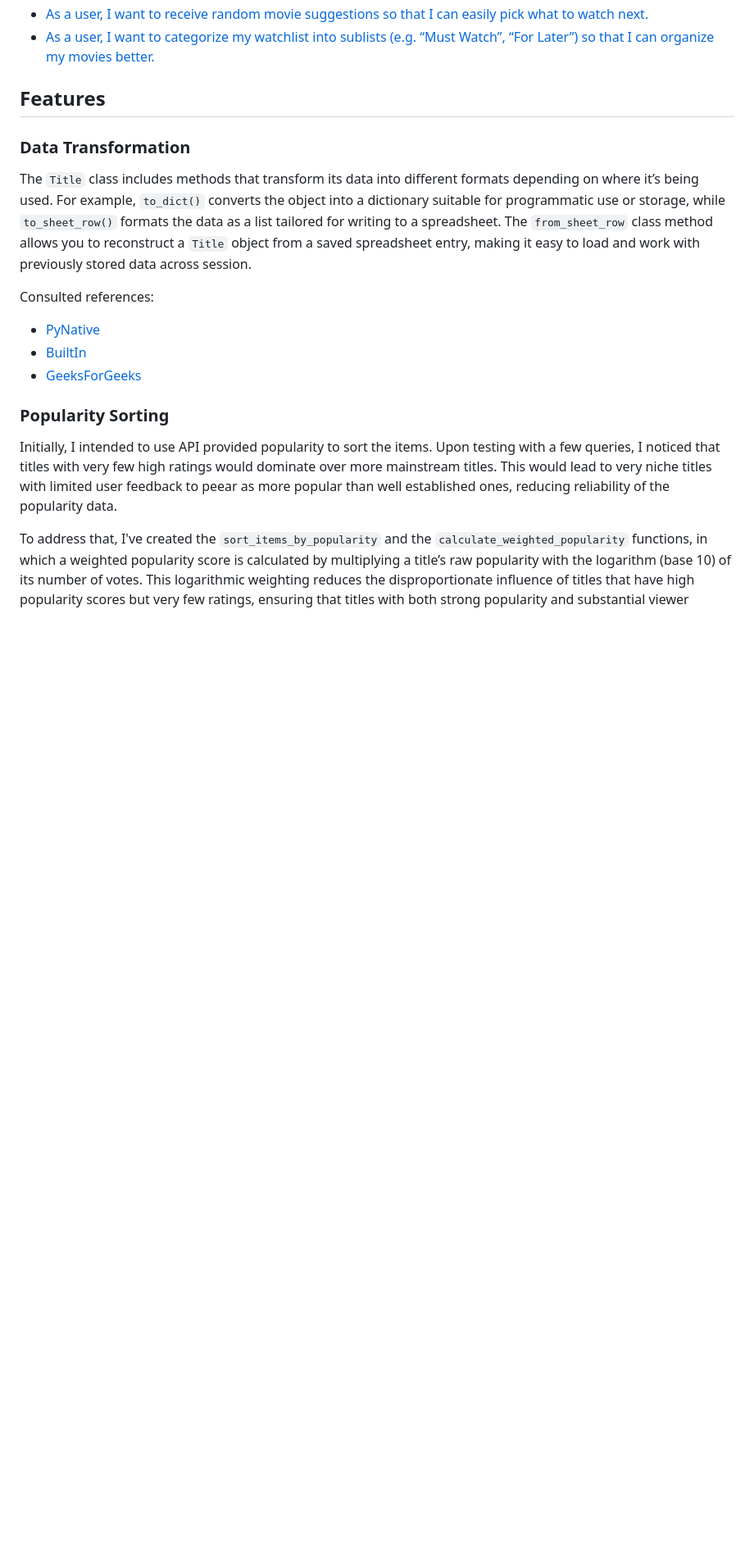
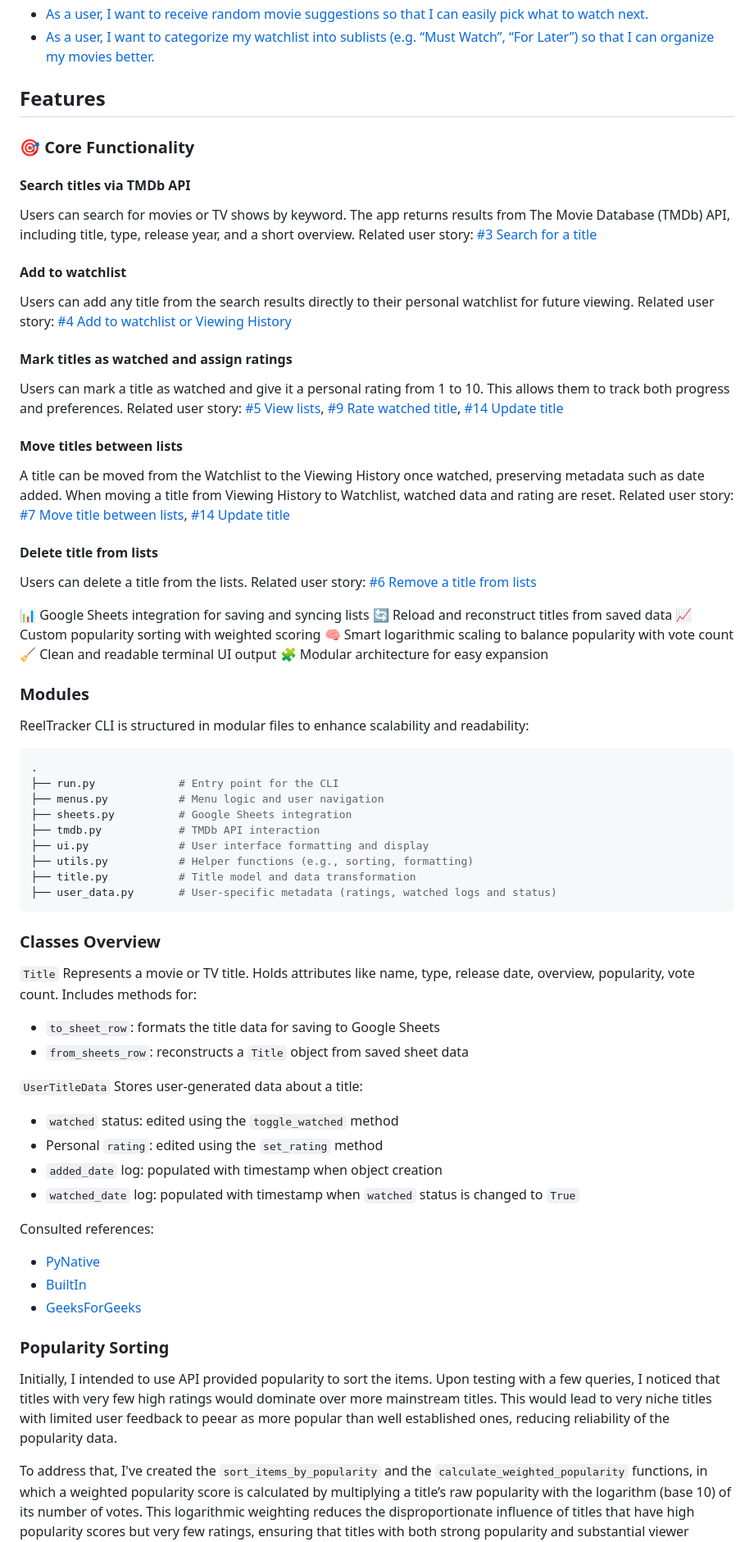
Before and after one commit to larevolucia/reeltracker_cli, a Markdown page: README.md, the part around one of its changes. Shown at 82% size. GitHub-like rendering; blank space fills up the shorter version.

Commit message:
Update README.md with features list and deployment info

````diff
--- a/README.md
+++ b/README.md
@@ -45,8 +45,63 @@ More details at [#1](https://github.com/larevolucia/reeltracker_cli/issues/1)
 
 ## Features
 
-### Data Transformation
-The `Title` class includes methods that transform its data into different formats depending on where it’s being used. For example, `to_dict()` converts the object into a dictionary suitable for programmatic use or storage, while `to_sheet_row()` formats the data as a list tailored for writing to a spreadsheet. The `from_sheet_row` class method allows you to reconstruct a `Title` object from a saved spreadsheet entry, making it easy to load and work with previously stored data across session.
+### 🎯 Core Functionality
+#### Search titles via TMDb API
+
+Users can search for movies or TV shows by keyword. The app returns results from The Movie Database (TMDb) API, including title, type, release year, and a short overview.
+Related user story:  [#3 Search for a title](https://github.com/larevolucia/reeltracker_cli/issues/3)
+
+#### Add to watchlist
+Users can add any title from the search results directly to their personal watchlist for future viewing.
+Related user story:  [#4 Add to watchlist or Viewing History](https://github.com/larevolucia/reeltracker_cli/issues/4)
+
+#### Mark titles as watched and assign ratings
+Users can mark a title as watched and give it a personal rating from 1 to 10. This allows them to track both progress and preferences.
+Related user story:  [#5 View lists](https://github.com/larevolucia/reeltracker_cli/issues/5), [#9 Rate watched title](https://github.com/larevolucia/reeltracker_cli/issues/9), [#14 Update title](https://github.com/larevolucia/reeltracker_cli/issues/14)
+
+####  Move titles between lists
+A title can be moved from the Watchlist to the Viewing History once watched, preserving metadata such as date added.
+When moving a title from Viewing History to Watchlist, watched data and rating are reset.
+Related user story:  [#7 Move title between lists](https://github.com/larevolucia/reeltracker_cli/issues/7), [#14 Update title](https://github.com/larevolucia/reeltracker_cli/issues/14)
+
+#### Delete title from lists
+Users can delete a title from the lists.
+Related user story:  [#6 Remove a title from lists](https://github.com/larevolucia/reeltracker_cli/issues/6)
+
+📊 Google Sheets integration for saving and syncing lists
+🔄 Reload and reconstruct titles from saved data
+📈 Custom popularity sorting with weighted scoring
+🧠 Smart logarithmic scaling to balance popularity with vote count
+🧹 Clean and readable terminal UI output
+🧩 Modular architecture for easy expansion
+
+### Modules
+ReelTracker CLI is structured in modular files to enhance scalability and readability:
+```bash
+.
+├── run.py             # Entry point for the CLI
+├── menus.py           # Menu logic and user navigation
+├── sheets.py          # Google Sheets integration
+├── tmdb.py            # TMDb API interaction
+├── ui.py              # User interface formatting and display
+├── utils.py           # Helper functions (e.g., sorting, formatting)
+├── title.py           # Title model and data transformation
+├── user_data.py       # User-specific metadata (ratings, watched logs and status)
+```
+
+### Classes Overview
+`Title`
+Represents a movie or TV title. Holds attributes like name, type, release date, overview, popularity, vote count.
+Includes methods for:
+- `to_sheet_row`: formats the title data for saving to Google Sheets
+- `from_sheets_row`: reconstructs a `Title` object from saved sheet data
+
+`UserTitleData`
+Stores user-generated data about a title:
+- `watched` status: edited using the `toggle_watched` method
+- Personal `rating`: edited using the `set_rating` method
+- `added_date` log: populated with timestamp when object creation
+- `watched_date` log: populated with timestamp when `watched` status is changed to `True`
 
 Consulted references:
 - [PyNative](https://pynative.com/python-class-method-vs-static-method-vs-instance-method)
````
Also changed, not shown: other parts of README.md (+5 -29 lines).
